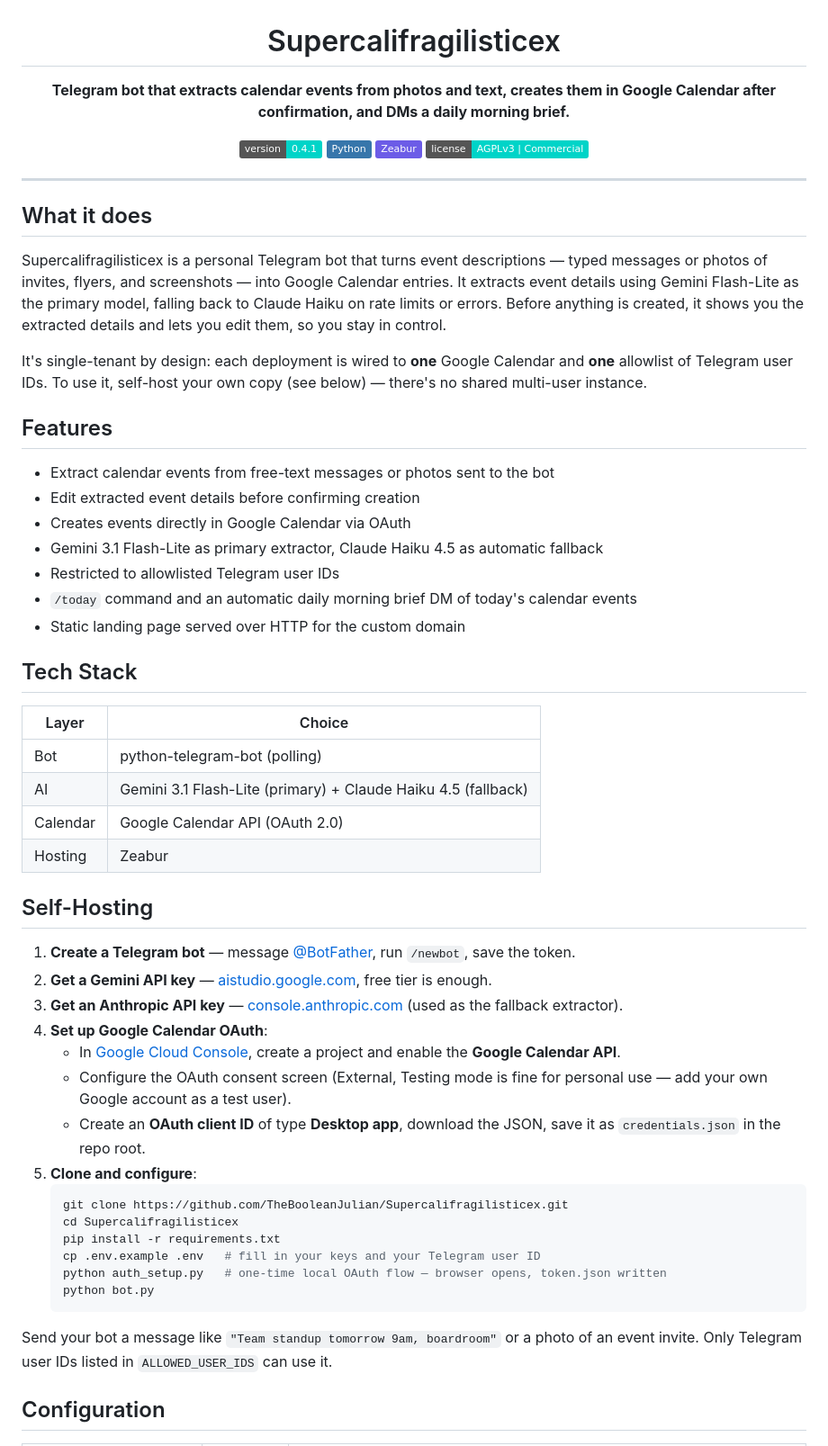
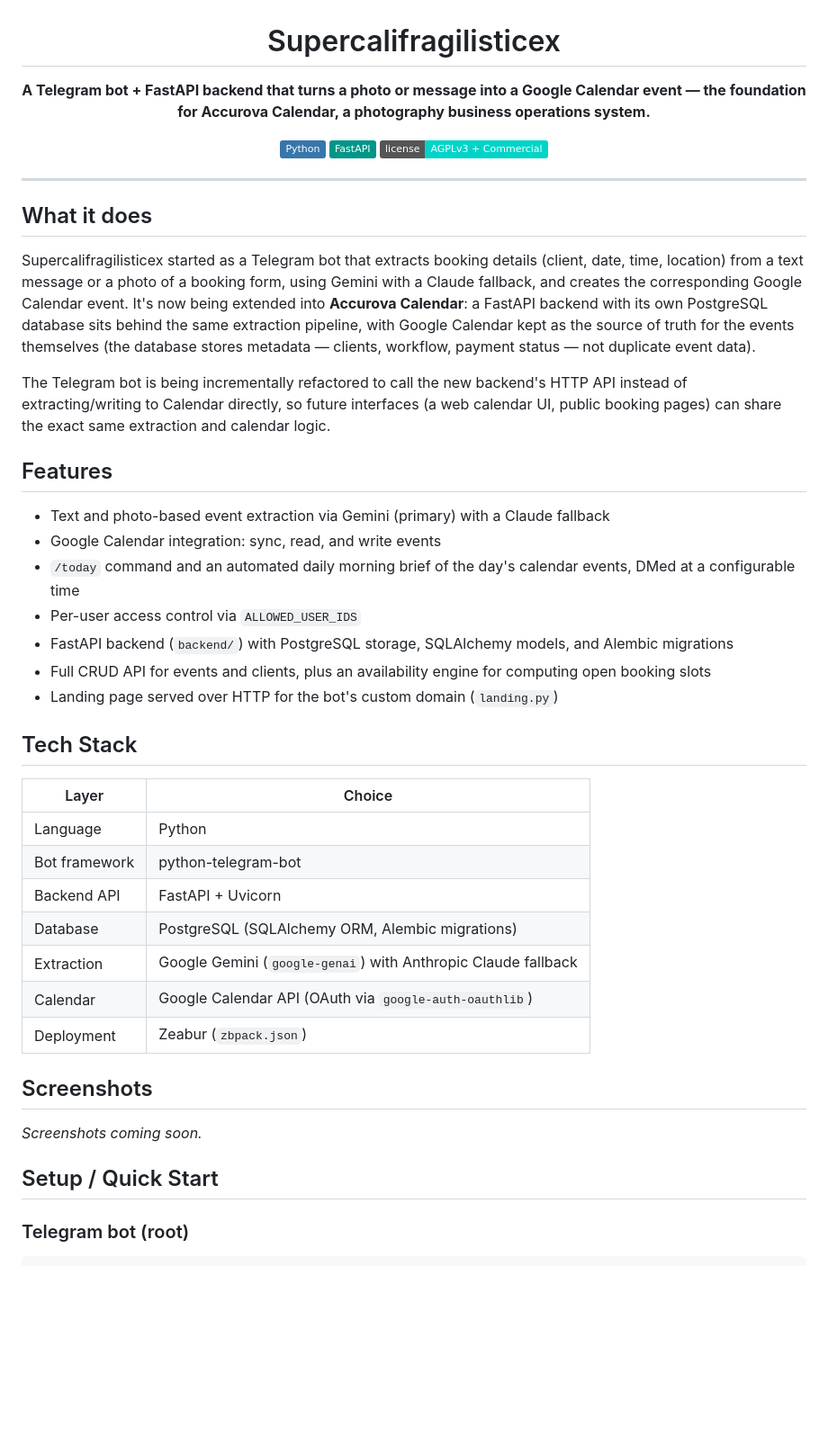
Before and after one commit to TheBooleanJulian/Supercalifragilisticex, a Markdown page: README.md, the part around one of its changes. Shown at 90% size. Drawn GitHub-style; badges without logos; blank space fills up the shorter version.

````diff
--- a/README.md
+++ b/README.md
@@ -2,12 +2,11 @@
 
 # Supercalifragilisticex
 
-**Telegram bot that extracts calendar events from photos and text, creates them in Google Calendar after confirmation, and DMs a daily morning brief.**
+**A Telegram bot + FastAPI backend that turns a photo or message into a Google Calendar event — the foundation for Accurova Calendar, a photography business operations system.**
 
-![Version](https://img.shields.io/badge/version-0.4.1-00D4C8)
 ![Python](https://img.shields.io/badge/-Python-3776AB?logo=python&logoColor=white)
-![Zeabur](https://img.shields.io/badge/-Zeabur-6C5CE7)
-![License](https://img.shields.io/badge/license-AGPLv3%20%7C%20Commercial-00D4C8.svg)
+![FastAPI](https://img.shields.io/badge/-FastAPI-009688?logo=fastapi&logoColor=white)
+![License](https://img.shields.io/badge/license-AGPLv3%20%2B%20Commercial-00D4C8.svg)
 
 </div>
 
@@ -15,49 +14,37 @@
 
 ## What it does
 
-Supercalifragilisticex is a personal Telegram bot that turns event descriptions — typed messages or photos of invites, flyers, and screenshots — into Google Calendar entries. It extracts event details using Gemini Flash-Lite as the primary model, falling back to Claude Haiku on rate limits or errors. Before anything is created, it shows you the extracted details and lets you edit them, so you stay in control.
+Supercalifragilisticex started as a Telegram bot that extracts booking details (client, date, time, location) from a text message or a photo of a booking form, using Gemini with a Claude fallback, and creates the corresponding Google Calendar event. It's now being extended into **Accurova Calendar**: a FastAPI backend with its own PostgreSQL database sits behind the same extraction pipeline, with Google Calendar kept as the source of truth for the events themselves (the database stores metadata — clients, workflow, payment status — not duplicate event data).
 
-It's single-tenant by design: each deployment is wired to **one** Google Calendar and **one** allowlist of Telegram user IDs. To use it, self-host your own copy (see below) — there's no shared multi-user instance.
+The Telegram bot is being incrementally refactored to call the new backend's HTTP API instead of extracting/writing to Calendar directly, so future interfaces (a web calendar UI, public booking pages) can share the exact same extraction and calendar logic.
 
 ## Features
 
-- Extract calendar events from free-text messages or photos sent to the bot
-- Edit extracted event details before confirming creation
-- Creates events directly in Google Calendar via OAuth
-- Gemini 3.1 Flash-Lite as primary extractor, Claude Haiku 4.5 as automatic fallback
-- Restricted to allowlisted Telegram user IDs
-- `/today` command and an automatic daily morning brief DM of today's calendar events
-- Static landing page served over HTTP for the custom domain
+- Text and photo-based event extraction via Gemini (primary) with a Claude fallback
+- Google Calendar integration: sync, read, and write events
+- `/today` command and an automated daily morning brief of the day's calendar events, DMed at a configurable time
+- Per-user access control via `ALLOWED_USER_IDS`
+- FastAPI backend (`backend/`) with PostgreSQL storage, SQLAlchemy models, and Alembic migrations
+- Full CRUD API for events and clients, plus an availability engine for computing open booking slots
+- Landing page served over HTTP for the bot's custom domain (`landing.py`)
 
 ## Tech Stack
 
 | Layer | Choice |
 |---|---|
-| Bot | python-telegram-bot (polling) |
-| AI | Gemini 3.1 Flash-Lite (primary) + Claude Haiku 4.5 (fallback) |
-| Calendar | Google Calendar API (OAuth 2.0) |
-| Hosting | Zeabur |
+| Language | Python |
+| Bot framework | python-telegram-bot |
+| Backend API | FastAPI + Uvicorn |
+| Database | PostgreSQL (SQLAlchemy ORM, Alembic migrations) |
+| Extraction | Google Gemini (`google-genai`) with Anthropic Claude fallback |
+| Calendar | Google Calendar API (OAuth via `google-auth-oauthlib`) |
+| Deployment | Zeabur (`zbpack.json`) |
 
-## Self-Hosting
+## Screenshots
 
-1. **Create a Telegram bot** — message [@BotFather](https://t.me/BotFather), run `/newbot`, save the token.
-2. **Get a Gemini API key** — [aistudio.google.com](https://aistudio.google.com), free tier is enough.
-3. **Get an Anthropic API key** — [console.anthropic.com](https://console.anthropic.com) (used as the fallback extractor).
-4. **Set up Google Calendar OAuth**:
-   - In [Google Cloud Console](https://console.cloud.google.com), create a project and enable the **Google Calendar API**.
-   - Configure the OAuth consent screen (External, Testing mode is fine for personal use — add your own Google account as a test user).
-   - Create an **OAuth client ID** of type **Desktop app**, download the JSON, save it as `credentials.json` in the repo root.
-5. **Clone and configure**:
-   ```bash
-   git clone https://github.com/TheBooleanJulian/Supercalifragilisticex.git
-   cd Supercalifragilisticex
-   pip install -r requirements.txt
-   cp .env.example .env   # fill in your keys and your Telegram user ID
-   python auth_setup.py   # one-time local OAuth flow — browser opens, token.json written
-   python bot.py
-   ```
+_Screenshots coming soon._
 
-Send your bot a message like `"Team standup tomorrow 9am, boardroom"` or a photo of an event invite. Only Telegram user IDs listed in `ALLOWED_USER_IDS` can use it.
+## Setup / Quick Start
 
-## Configuration
+### Telegram bot (root)
 
````
Also changed, not shown: other parts of README.md (+30 -57 lines).
